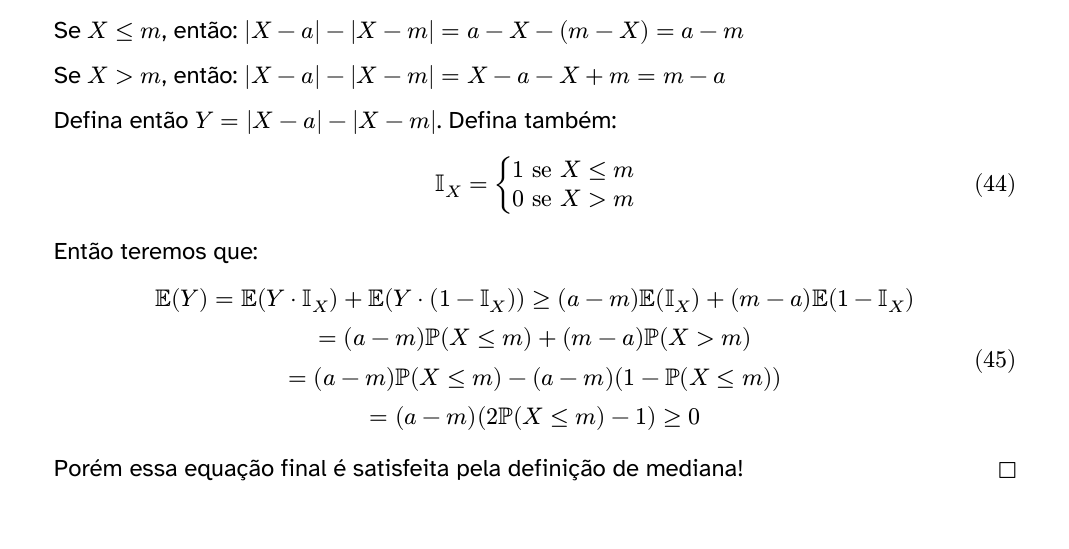
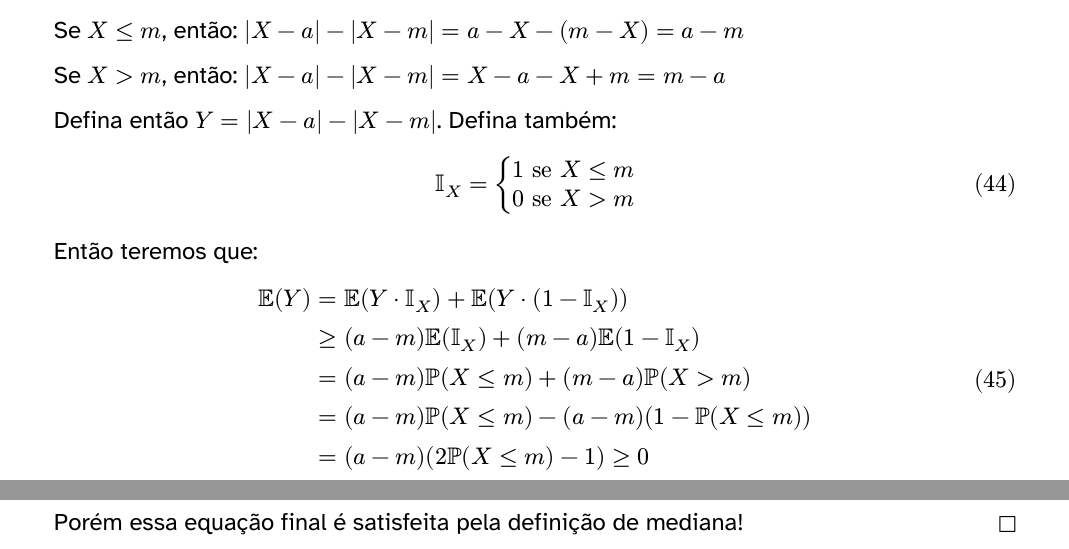
Before and after one commit to jaopredo/holy-emapian-scripture, a Typst document (4 semestre/Inferência Estatística/Recaps/A1.typ): part of page 14 of 17 before the commit and two parts of pages 14 and 15 of 17 after it, the two joined at a grey line, cut so that both start at the same text. The pictures show the PDF file 4 semestre/Inferência Estatística/Recaps/A1.pdf that the author committed with the source.

Commit message:
Exportando o pdf de Inferência

```diff
--- a/4 semestre/Inferência Estatística/Recaps/A1.typ
+++ b/4 semestre/Inferência Estatística/Recaps/A1.typ
@@ -477,13 +477,15 @@ $<median-error>
   $
   Então teremos que:
   $
-    EE(Y) = EE(Y dot II_X) + EE(Y dot (1 - II_X)) >= (a-m)EE(II_X) + (m-a)EE(1-II_X)    \
+    EE(Y) &= EE(Y dot II_X) + EE(Y dot (1 - II_X)) \
 
-    = (a - m)PP(X <= m) + (m - a)PP(X>m)    \
+    &>= (a-m)EE(II_X) + (m-a)EE(1-II_X)    \
 
-    = (a - m)PP(X <= m) - (a - m)(1 - PP(X<=m))   \
+    &= (a - m)PP(X <= m) + (m - a)PP(X>m)    \
 
-    = (a-m)(2 PP(X<=m) - 1) >= 0
+    &= (a - m)PP(X <= m) - (a - m)(1 - PP(X<=m))   \
+
+    &= (a-m)(2 PP(X<=m) - 1) >= 0
   $
   Porém essa equação final é satisfeita pela definição de mediana!
 ]
```
Also changed, not shown: 4 semestre/Inferência Estatística/Recaps/A1.pdf.
